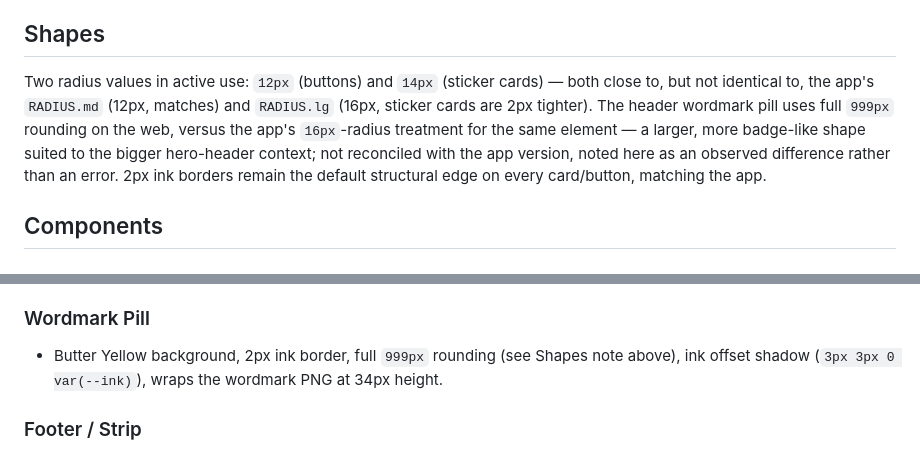
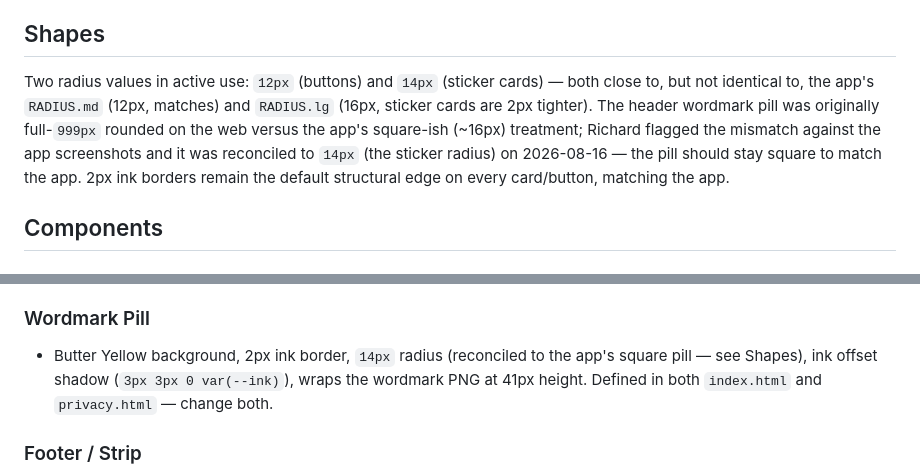
Before and after one commit to cosmicjungle12/streeteats-site, a Markdown page: DESIGN.md, 2 parts joined by grey strips. GitHub-like rendering.

Commit message:
DESIGN.md: wordmark pill reconciled to app's square shape
Co-Authored-By: Claude Fable 5 <noreply@anthropic.com>

```diff
--- a/DESIGN.md
+++ b/DESIGN.md
@@ -183,7 +183,7 @@ Same hard, zero-blur, coloured offset shadow language as the app — `box-shadow
 
 ## Shapes
 
-Two radius values in active use: `12px` (buttons) and `14px` (sticker cards) — both close to, but not identical to, the app's `RADIUS.md` (12px, matches) and `RADIUS.lg` (16px, sticker cards are 2px tighter). The header wordmark pill uses full `999px` rounding on the web, versus the app's `16px`-radius treatment for the same element — a larger, more badge-like shape suited to the bigger hero-header context; not reconciled with the app version, noted here as an observed difference rather than an error. 2px ink borders remain the default structural edge on every card/button, matching the app.
+Two radius values in active use: `12px` (buttons) and `14px` (sticker cards) — both close to, but not identical to, the app's `RADIUS.md` (12px, matches) and `RADIUS.lg` (16px, sticker cards are 2px tighter). The header wordmark pill was originally full-`999px` rounded on the web versus the app's square-ish (~16px) treatment; Richard flagged the mismatch against the app screenshots and it was reconciled to `14px` (the sticker radius) on 2026-08-16 — the pill should stay square to match the app. 2px ink borders remain the default structural edge on every card/button, matching the app.
 
 ## Components
 
@@ -214,7 +214,7 @@ Deliberately *not* built on `.btn` — no border-radius match by coincidence, no
 - Inline brand-art icons in card headings (`height: 1.35em`, baseline-nudged), replacing emoji — Richard's call (2026-08-16): emoji read as off-brand/AI-generic next to the hand-painted art. Current: the trimmed van (`assets/icon-van.webp`, alpha-preserved crop of `logov2.png`) on "For vendors"; "For customers" awaits a matching burger icon from Richard. Recipe for new ones: crop source art to its alpha bbox, thumbnail to ≤160px, WebP with transparency.
 
 ### Wordmark Pill
-- Butter Yellow background, 2px ink border, full `999px` rounding (see Shapes note above), ink offset shadow (`3px 3px 0 var(--ink)`), wraps the wordmark PNG at 34px height.
+- Butter Yellow background, 2px ink border, `14px` radius (reconciled to the app's square pill — see Shapes), ink offset shadow (`3px 3px 0 var(--ink)`), wraps the wordmark PNG at 41px height. Defined in both `index.html` and `privacy.html` — change both.
 
 ### Footer / Strip
 - The "Starting in the South East" strip inverts the palette: green background, paper text, butter-coloured `<h2>`, 2px ink top/bottom border rules — the only section on the page where text sits light-on-dark.
```
